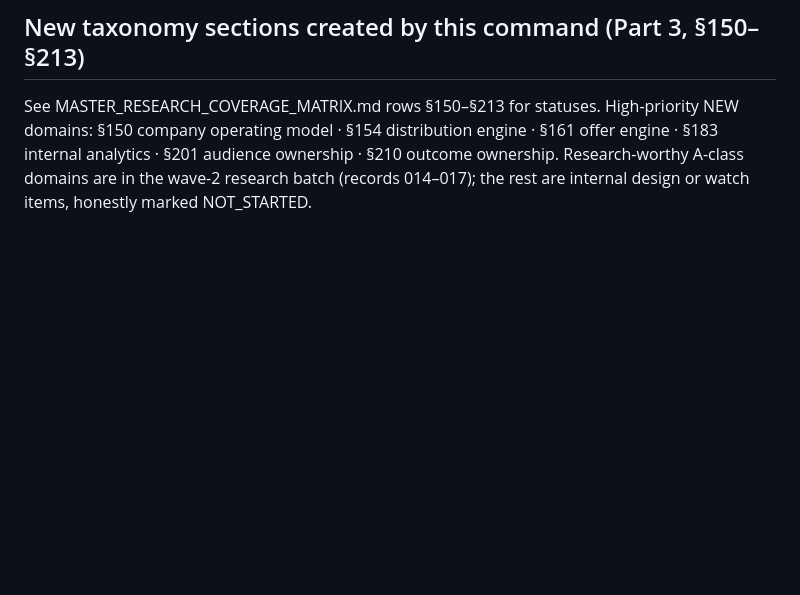
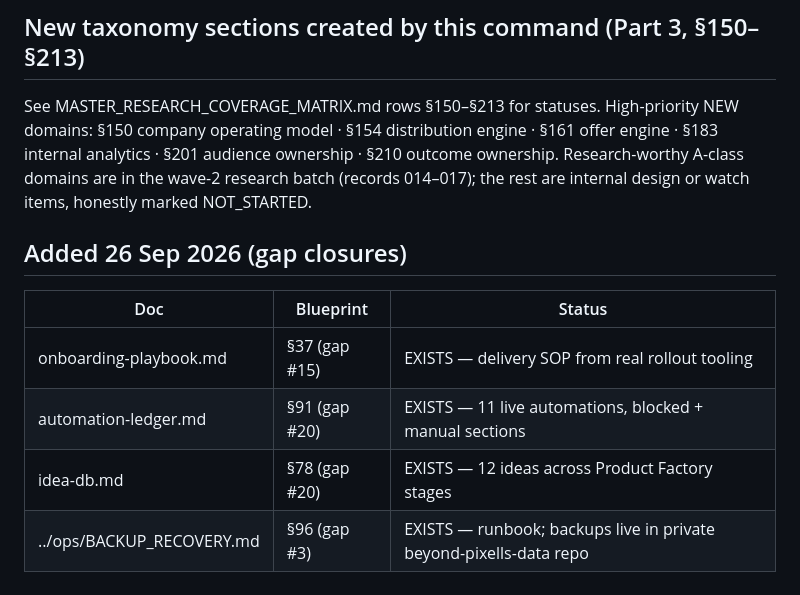
Before and after one commit to somilsharma2000/beyond-pixells, a Markdown page: docs/company/00_COMPANY_SYSTEM_INDEX.md, the part around the change. Drawn GitHub-style; blank space fills up the shorter version.

Commit message:
docs: onboarding playbook (§37), automation ledger (§91), idea DB (§78)
Three company-OS docs drafted from real repo evidence (factory tooling,
live workflows, existing research docs) — no invented steps, metrics, or
ideas. Index (00_COMPANY_SYSTEM_INDEX.md) updated with the new sections.
These close gap #15 and the idea DB/ledger half of gap #20.

```diff
--- a/docs/company/00_COMPANY_SYSTEM_INDEX.md
+++ b/docs/company/00_COMPANY_SYSTEM_INDEX.md
@@ -158,3 +158,12 @@ Created 2026-09-26. The 154-area "Complete Company Operating, Distribution, Comm
 
 ## New taxonomy sections created by this command (Part 3, §150–§213)
 See MASTER_RESEARCH_COVERAGE_MATRIX.md rows §150–§213 for statuses. High-priority NEW domains: §150 company operating model · §154 distribution engine · §161 offer engine · §183 internal analytics · §201 audience ownership · §210 outcome ownership. Research-worthy A-class domains are in the wave-2 research batch (records 014–017); the rest are internal design or watch items, honestly marked NOT_STARTED.
+
+## Added 26 Sep 2026 (gap closures)
+
+| Doc | Blueprint | Status |
+|---|---|---|
+| onboarding-playbook.md | §37 (gap #15) | EXISTS — delivery SOP from real rollout tooling |
+| automation-ledger.md | §91 (gap #20) | EXISTS — 11 live automations, blocked + manual sections |
+| idea-db.md | §78 (gap #20) | EXISTS — 12 ideas across Product Factory stages |
+| ../ops/BACKUP_RECOVERY.md | §96 (gap #3) | EXISTS — runbook; backups live in private beyond-pixells-data repo |
```
